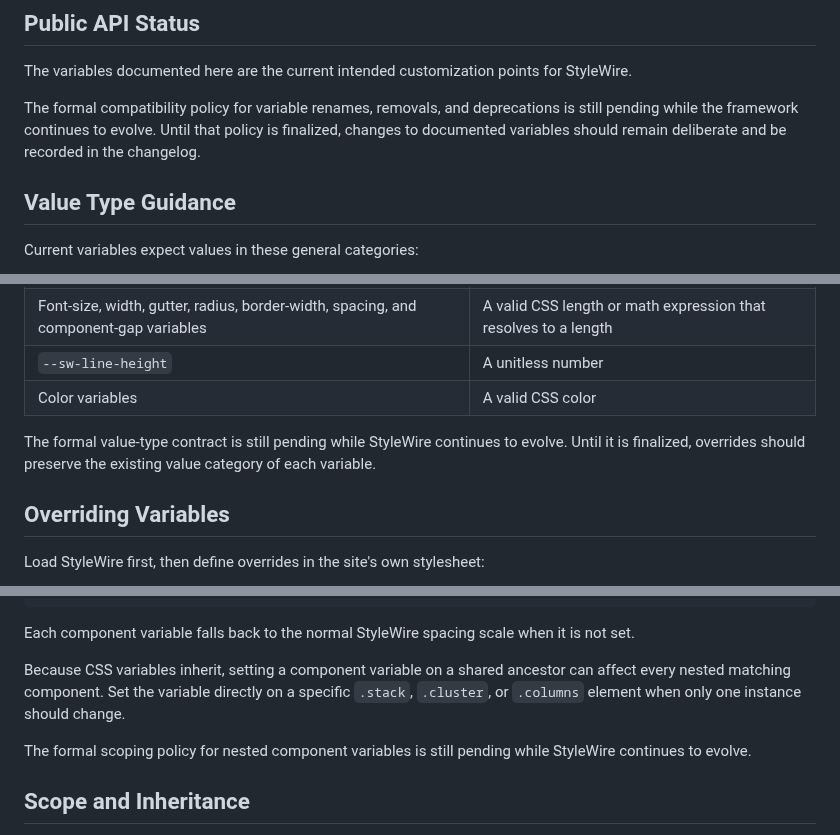
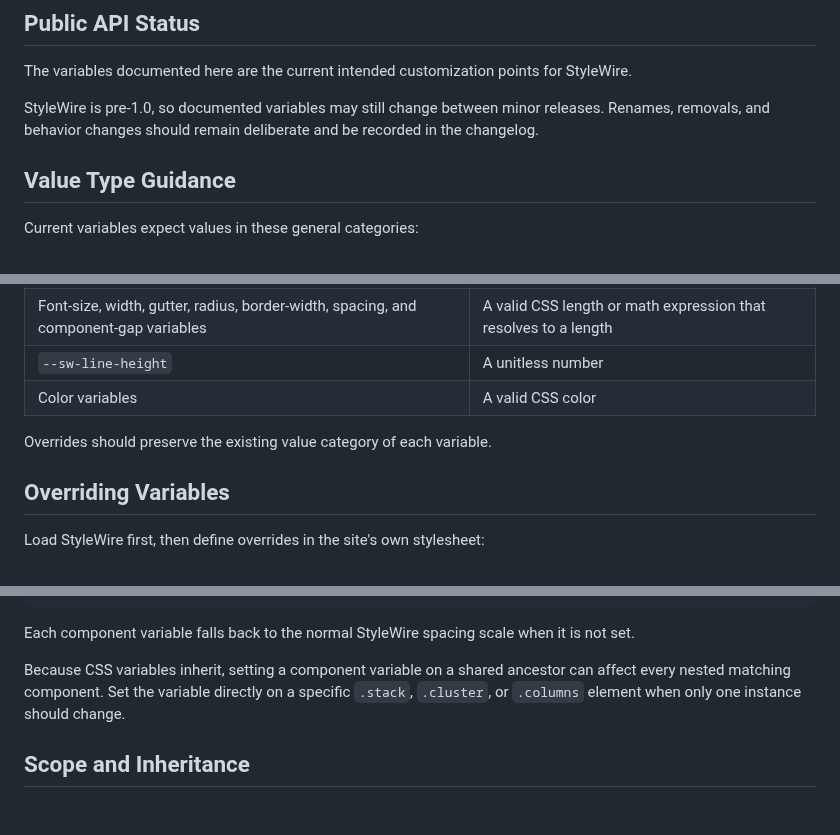
Before and after one commit to jessuppi/middleclass, a Markdown page: docs/variables.md, 3 parts joined by grey strips. Drawn GitHub-style; blank space fills up the shorter version.

Commit message:
Simplify pre-1.0 variable guidance

```diff
--- a/docs/variables.md
+++ b/docs/variables.md
@@ -34,7 +34,7 @@ Site variables should use a different prefix or an unambiguous project-specific
 
 The variables documented here are the current intended customization points for StyleWire.
 
-The formal compatibility policy for variable renames, removals, and deprecations is still pending while the framework continues to evolve. Until that policy is finalized, changes to documented variables should remain deliberate and be recorded in the changelog.
+StyleWire is pre-1.0, so documented variables may still change between minor releases. Renames, removals, and behavior changes should remain deliberate and be recorded in the changelog.
 
 ## Value Type Guidance
 
@@ -47,7 +47,7 @@ Current variables expect values in these general categories:
 | `--sw-line-height` | A unitless number |
 | Color variables | A valid CSS color |
 
-The formal value-type contract is still pending while StyleWire continues to evolve. Until it is finalized, overrides should preserve the existing value category of each variable.
+Overrides should preserve the existing value category of each variable.
 
 ## Overriding Variables
 
@@ -186,8 +186,6 @@ Each component variable falls back to the normal StyleWire spacing scale when it
 
 Because CSS variables inherit, setting a component variable on a shared ancestor can affect every nested matching component. Set the variable directly on a specific `.stack`, `.cluster`, or `.columns` element when only one instance should change.
 
-The formal scoping policy for nested component variables is still pending while StyleWire continues to evolve.
-
 ## Scope and Inheritance
 
 Variables inherit through the document. A variable set on `:root` applies globally, while a variable set on a particular element applies to that element and its descendants.
```
